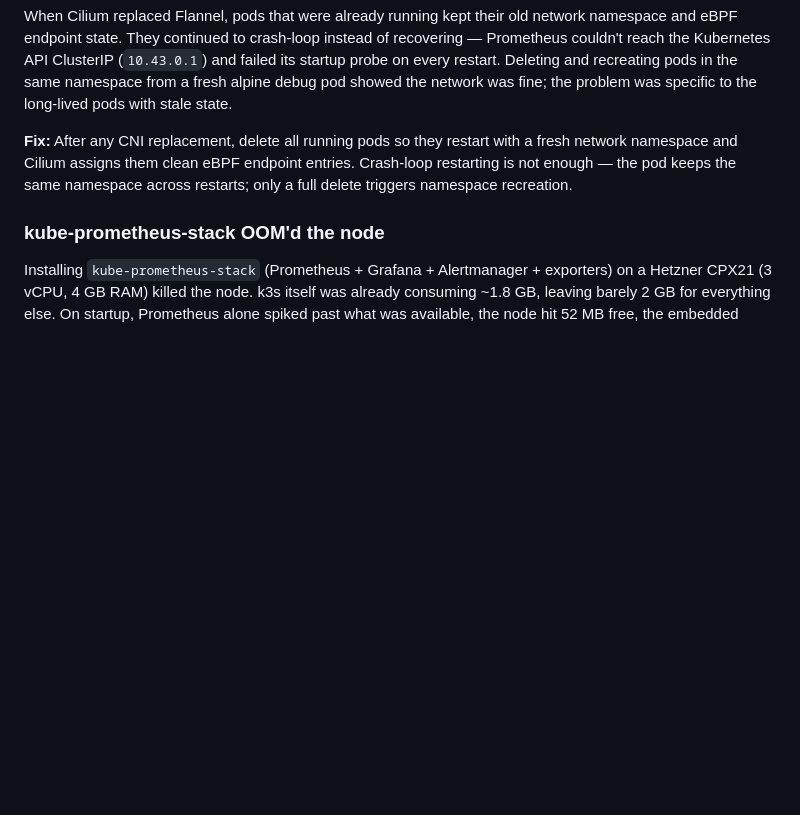
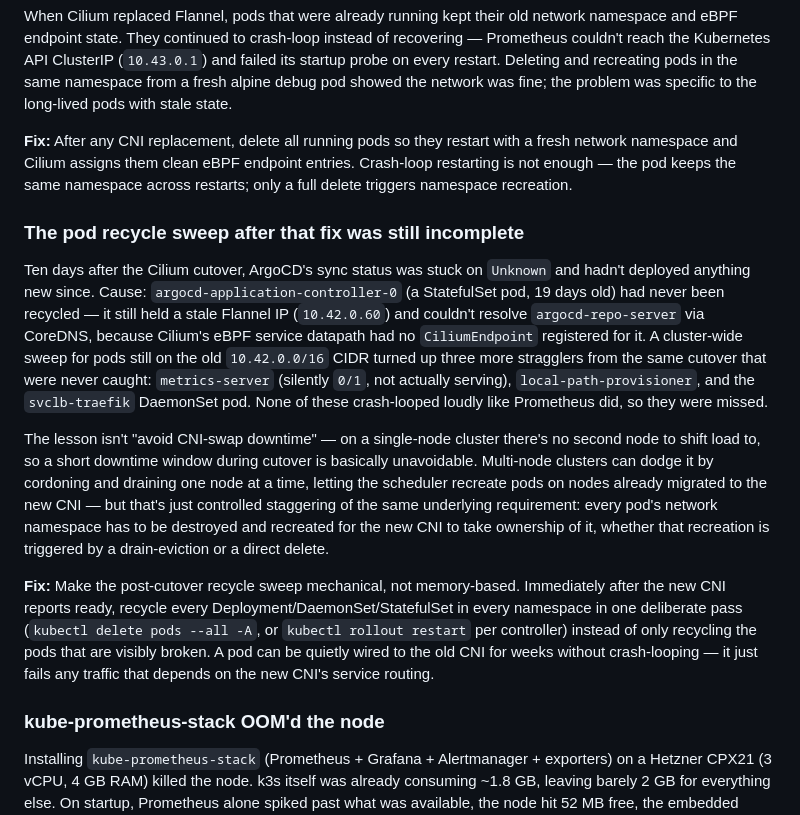
Before and after one commit to Cdub-63/christian-wallace.com, a Markdown page: README.md, the part around the change. Rendered like a GitHub page; blank space fills up the shorter version.

Commit message:
Document incomplete CNI recycle sweep and its follow-up fix

```diff
--- a/README.md
+++ b/README.md
@@ -170,6 +170,14 @@ When Cilium replaced Flannel, pods that were already running kept their old netw
 
 **Fix:** After any CNI replacement, delete all running pods so they restart with a fresh network namespace and Cilium assigns them clean eBPF endpoint entries. Crash-loop restarting is not enough — the pod keeps the same namespace across restarts; only a full delete triggers namespace recreation.
 
+### The pod recycle sweep after that fix was still incomplete
+
+Ten days after the Cilium cutover, ArgoCD's sync status was stuck on `Unknown` and hadn't deployed anything new since. Cause: `argocd-application-controller-0` (a StatefulSet pod, 19 days old) had never been recycled — it still held a stale Flannel IP (`10.42.0.60`) and couldn't resolve `argocd-repo-server` via CoreDNS, because Cilium's eBPF service datapath had no `CiliumEndpoint` registered for it. A cluster-wide sweep for pods still on the old `10.42.0.0/16` CIDR turned up three more stragglers from the same cutover that were never caught: `metrics-server` (silently `0/1`, not actually serving), `local-path-provisioner`, and the `svclb-traefik` DaemonSet pod. None of these crash-looped loudly like Prometheus did, so they were missed.
+
+The lesson isn't "avoid CNI-swap downtime" — on a single-node cluster there's no second node to shift load to, so a short downtime window during cutover is basically unavoidable. Multi-node clusters can dodge it by cordoning and draining one node at a time, letting the scheduler recreate pods on nodes already migrated to the new CNI — but that's just controlled staggering of the same underlying requirement: every pod's network namespace has to be destroyed and recreated for the new CNI to take ownership of it, whether that recreation is triggered by a drain-eviction or a direct delete.
+
+**Fix:** Make the post-cutover recycle sweep mechanical, not memory-based. Immediately after the new CNI reports ready, recycle every Deployment/DaemonSet/StatefulSet in every namespace in one deliberate pass (`kubectl delete pods --all -A`, or `kubectl rollout restart` per controller) instead of only recycling the pods that are visibly broken. A pod can be quietly wired to the old CNI for weeks without crash-looping — it just fails any traffic that depends on the new CNI's service routing.
+
 ### kube-prometheus-stack OOM'd the node
 
 Installing `kube-prometheus-stack` (Prometheus + Grafana + Alertmanager + exporters) on a Hetzner CPX21 (3 vCPU, 4 GB RAM) killed the node. k3s itself was already consuming ~1.8 GB, leaving barely 2 GB for everything else. On startup, Prometheus alone spiked past what was available, the node hit 52 MB free, the embedded SQLite database started timing out on every query, and the API server became unreachable.
```
